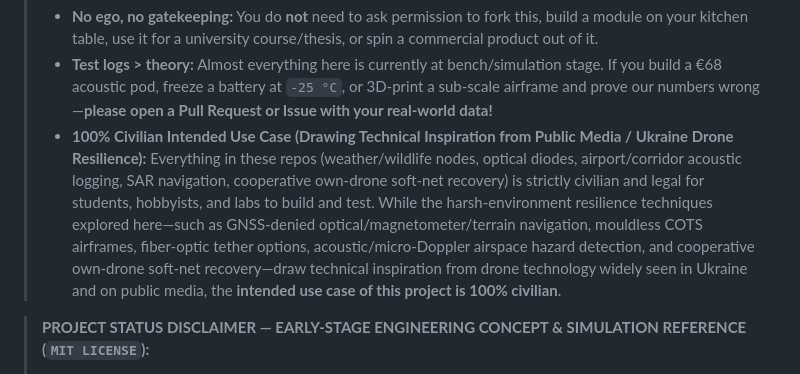
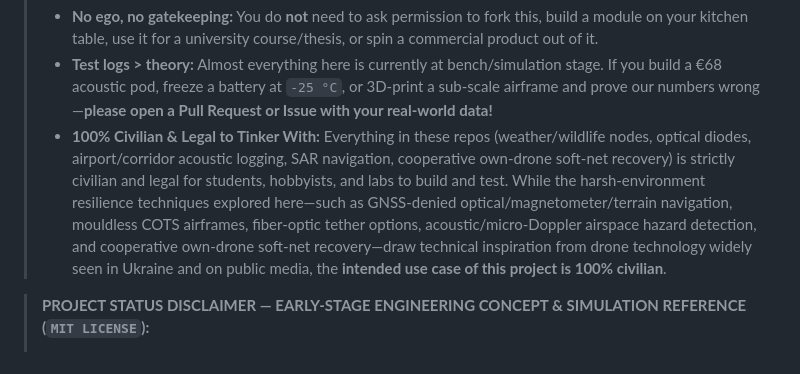
Before and after one commit to arctic-trail/karhunkierros-sar-drone, a Markdown page: README.md, the part around the change. Drawn GitHub-style.

Commit message:
docs(readme): remove awkward '(Inspiration vs. Use Case)' parenthetical

```diff
--- a/README.md
+++ b/README.md
@@ -13,7 +13,7 @@
 > These repositories are **100% open-source (`MIT License`) public-good engineering** for harsh Nordic & Baltic conditions.
 > * **No ego, no gatekeeping:** You do **not** need to ask permission to fork this, build a module on your kitchen table, use it for a university course/thesis, or spin a commercial product out of it.
 > * **Test logs > theory:** Almost everything here is currently at bench/simulation stage. If you build a €68 acoustic pod, freeze a battery at `-25 °C`, or 3D-print a sub-scale airframe and prove our numbers wrong—**please open a Pull Request or Issue with your real-world data!**
-> * **100% Civilian Intended Use Case (Drawing Technical Inspiration from Public Media / Ukraine Drone Resilience):** Everything in these repos (weather/wildlife nodes, optical diodes, airport/corridor acoustic logging, SAR navigation, cooperative own-drone soft-net recovery) is strictly civilian and legal for students, hobbyists, and labs to build and test. While the harsh-environment resilience techniques explored here—such as GNSS-denied optical/magnetometer/terrain navigation, mouldless COTS airframes, fiber-optic tether options, acoustic/micro-Doppler airspace hazard detection, and cooperative own-drone soft-net recovery—draw technical inspiration from drone technology widely seen in Ukraine and on public media, the **intended use case of this project is 100% civilian**.
+> * **100% Civilian & Legal to Tinker With:** Everything in these repos (weather/wildlife nodes, optical diodes, airport/corridor acoustic logging, SAR navigation, cooperative own-drone soft-net recovery) is strictly civilian and legal for students, hobbyists, and labs to build and test. While the harsh-environment resilience techniques explored here—such as GNSS-denied optical/magnetometer/terrain navigation, mouldless COTS airframes, fiber-optic tether options, acoustic/micro-Doppler airspace hazard detection, and cooperative own-drone soft-net recovery—draw technical inspiration from drone technology widely seen in Ukraine and on public media, the **intended use case of this project is 100% civilian**.
 
 > **PROJECT STATUS DISCLAIMER — EARLY-STAGE ENGINEERING CONCEPT & SIMULATION REFERENCE (`MIT LICENSE`):**
 > - **Concept & Simulation Stage (First Public Release):** This repository publishes an open-source **engineering concept, COTS hardware bill-of-materials (`€1,189–€1,329`), and software simulation reference architecture** for wilderness search-and-rescue (SAR). It is **not** a flight-certified aircraft, an operational rescue service, or a field-deployed system.
```
